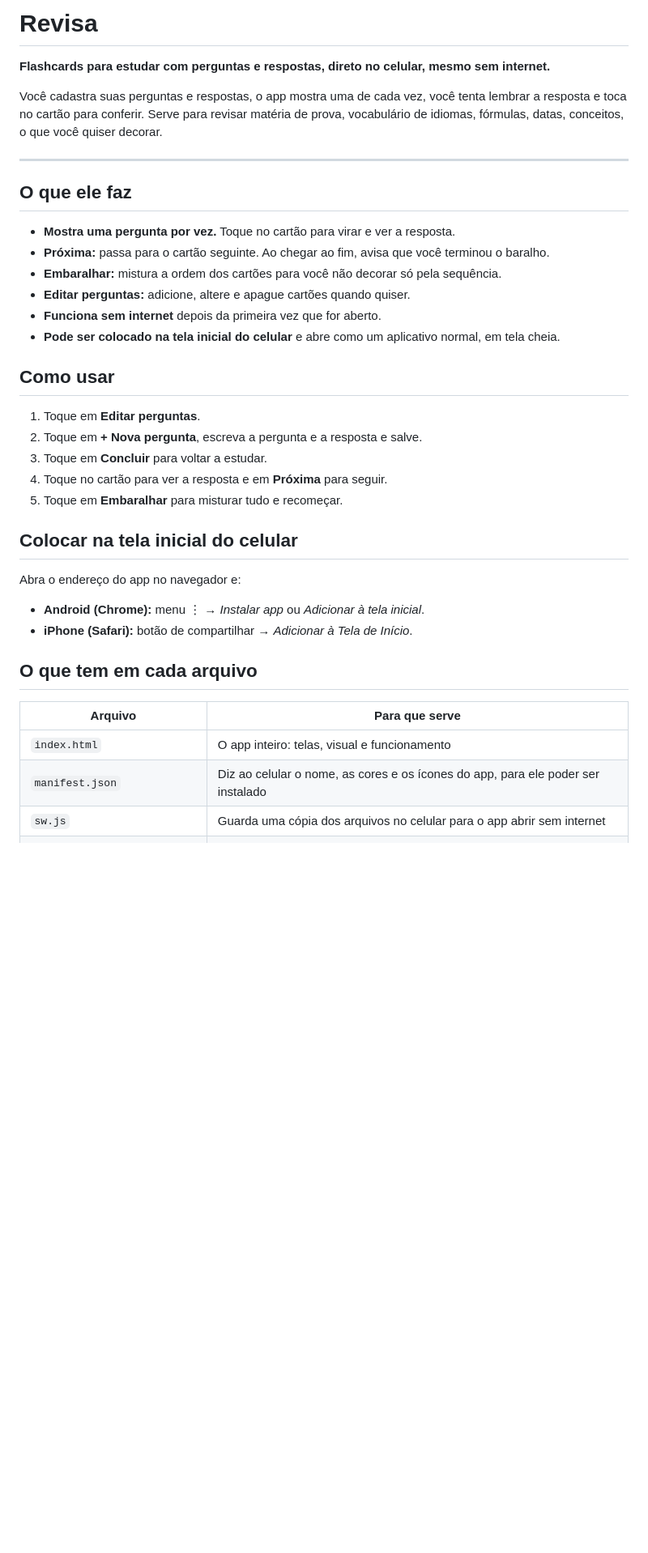
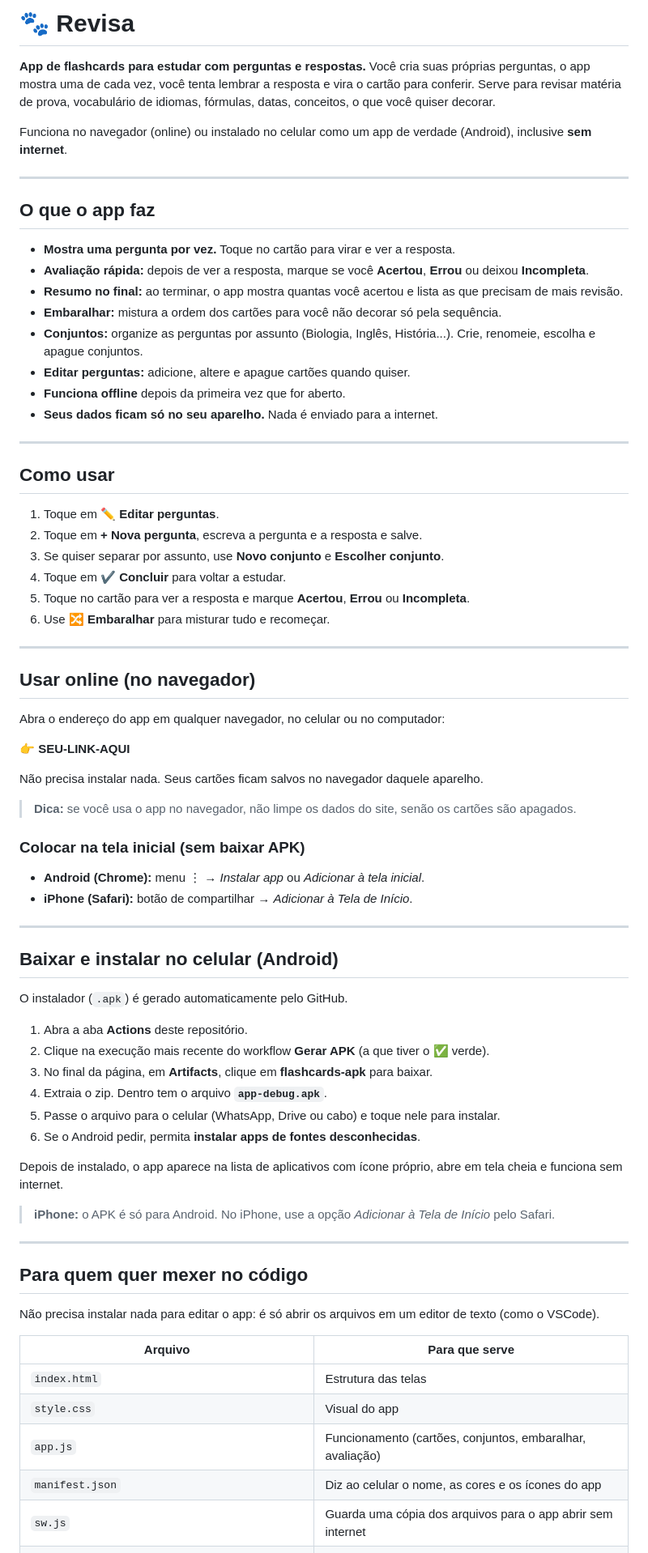
Before and after one commit to Marcos-Vinny/Revisa---app-de-perguntas-para-estudos, a Markdown page: readme.md, the part around one of its changes. Shown at 81% size. Drawn GitHub-style; blank space fills up the shorter version.

Commit message:
finalizando

```diff
--- a/readme.md
+++ b/readme.md
@@ -1,40 +1,78 @@
-# Revisa
+# 🐾 Revisa
 
-**Flashcards para estudar com perguntas e respostas, direto no celular, mesmo sem internet.**
+**App de flashcards para estudar com perguntas e respostas.** Você cria suas próprias perguntas, o app mostra uma de cada vez, você tenta lembrar a resposta e vira o cartão para conferir. Serve para revisar matéria de prova, vocabulário de idiomas, fórmulas, datas, conceitos, o que você quiser decorar.
 
-Você cadastra suas perguntas e respostas, o app mostra uma de cada vez, você tenta lembrar a resposta e toca no cartão para conferir. Serve para revisar matéria de prova, vocabulário de idiomas, fórmulas, datas, conceitos, o que você quiser decorar.
+Funciona no navegador (online) ou instalado no celular como um app de verdade (Android), inclusive **sem internet**.
 
 ---
 
-## O que ele faz
+## O que o app faz
 
 - **Mostra uma pergunta por vez.** Toque no cartão para virar e ver a resposta.
-- **Próxima:** passa para o cartão seguinte. Ao chegar ao fim, avisa que você terminou o baralho.
+- **Avaliação rápida:** depois de ver a resposta, marque se você **Acertou**, **Errou** ou deixou **Incompleta**.
+- **Resumo no final:** ao terminar, o app mostra quantas você acertou e lista as que precisam de mais revisão.
 - **Embaralhar:** mistura a ordem dos cartões para você não decorar só pela sequência.
+- **Conjuntos:** organize as perguntas por assunto (Biologia, Inglês, História...). Crie, renomeie, escolha e apague conjuntos.
 - **Editar perguntas:** adicione, altere e apague cartões quando quiser.
-- **Funciona sem internet** depois da primeira vez que for aberto.
-- **Pode ser colocado na tela inicial do celular** e abre como um aplicativo normal, em tela cheia.
+- **Funciona offline** depois da primeira vez que for aberto.
+- **Seus dados ficam só no seu aparelho.** Nada é enviado para a internet.
+
+---
 
 ## Como usar
 
-1. Toque em **Editar perguntas**.
+1. Toque em **✏️ Editar perguntas**.
 2. Toque em **+ Nova pergunta**, escreva a pergunta e a resposta e salve.
-3. Toque em **Concluir** para voltar a estudar.
-4. Toque no cartão para ver a resposta e em **Próxima** para seguir.
-5. Toque em **Embaralhar** para misturar tudo e recomeçar.
+3. Se quiser separar por assunto, use **Novo conjunto** e **Escolher conjunto**.
+4. Toque em **✔ Concluir** para voltar a estudar.
+5. Toque no cartão para ver a resposta e marque **Acertou**, **Errou** ou **Incompleta**.
+6. Use **🔀 Embaralhar** para misturar tudo e recomeçar.
 
-## Colocar na tela inicial do celular
+---
 
-Abra o endereço do app no navegador e:
+## Usar online (no navegador)
+
+Abra o endereço do app em qualquer navegador, no celular ou no computador:
+
+**👉 SEU-LINK-AQUI**
+
+Não precisa instalar nada. Seus cartões ficam salvos no navegador daquele aparelho.
+
+> **Dica:** se você usa o app no navegador, não limpe os dados do site, senão os cartões são apagados.
+
+### Colocar na tela inicial (sem baixar APK)
 
 - **Android (Chrome):** menu ⋮ → *Instalar app* ou *Adicionar à tela inicial*.
 - **iPhone (Safari):** botão de compartilhar → *Adicionar à Tela de Início*.
 
-## O que tem em cada arquivo
+---
+
+## Baixar e instalar no celular (Android)
+
+O instalador (`.apk`) é gerado automaticamente pelo GitHub.
+
+1. Abra a aba **Actions** deste repositório.
+2. Clique na execução mais recente do workflow **Gerar APK** (a que tiver o ✅ verde).
+3. No final da página, em **Artifacts**, clique em **flashcards-apk** para baixar.
+4. Extraia o zip. Dentro tem o arquivo **`app-debug.apk`**.
+5. Passe o arquivo para o celular (WhatsApp, Drive ou cabo) e toque nele para instalar.
+6. Se o Android pedir, permita **instalar apps de fontes desconhecidas**.
+
+Depois de instalado, o app aparece na lista de aplicativos com ícone próprio, abre em tela cheia e funciona sem internet.
+
+> **iPhone:** o APK é só para Android. No iPhone, use a opção *Adicionar à Tela de Início* pelo Safari.
+
+---
+
+## Para quem quer mexer no código
+
+Não precisa instalar nada para editar o app: é só abrir os arquivos em um editor de texto (como o VSCode).
 
 | Arquivo | Para que serve |
 |---|---|
-| `index.html` | O app inteiro: telas, visual e funcionamento |
-| `manifest.json` | Diz ao celular o nome, as cores e os ícones do app, para ele poder ser instalado |
-| `sw.js` | Guarda uma cópia dos arquivos no celular para o app abrir sem internet |
+| `index.html` | Estrutura das telas |
+| `style.css` | Visual do app |
+| `app.js` | Funcionamento (cartões, conjuntos, embaralhar, avaliação) |
+| `manifest.json` | Diz ao celular o nome, as cores e os ícones do app |
+| `sw.js` | Guarda uma cópia dos arquivos para o app abrir sem internet |
 | `icon-192.png`, `icon-512.png` | Ícones do app |
```
Also changed, not shown: other parts of readme.md (+11 -11 lines).
